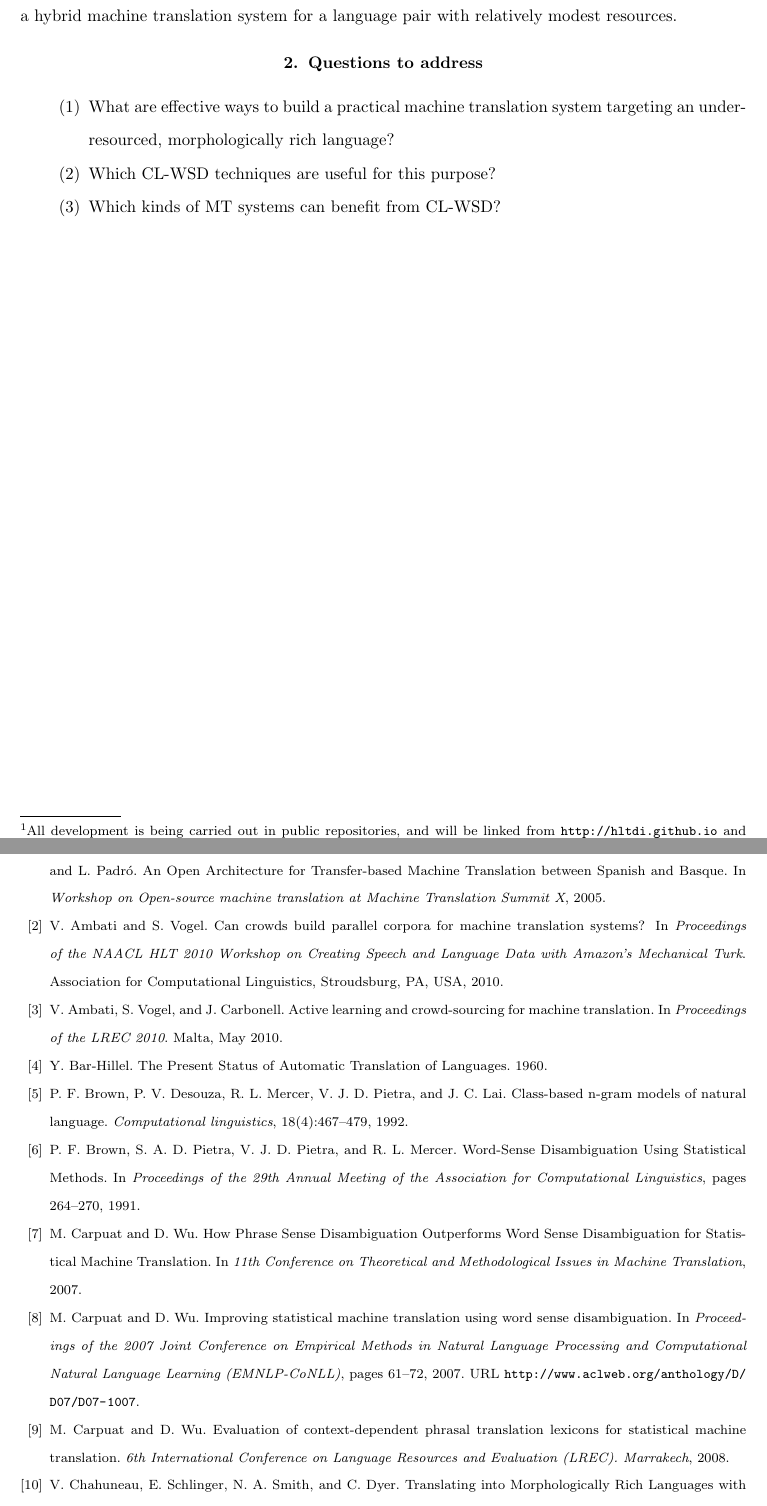
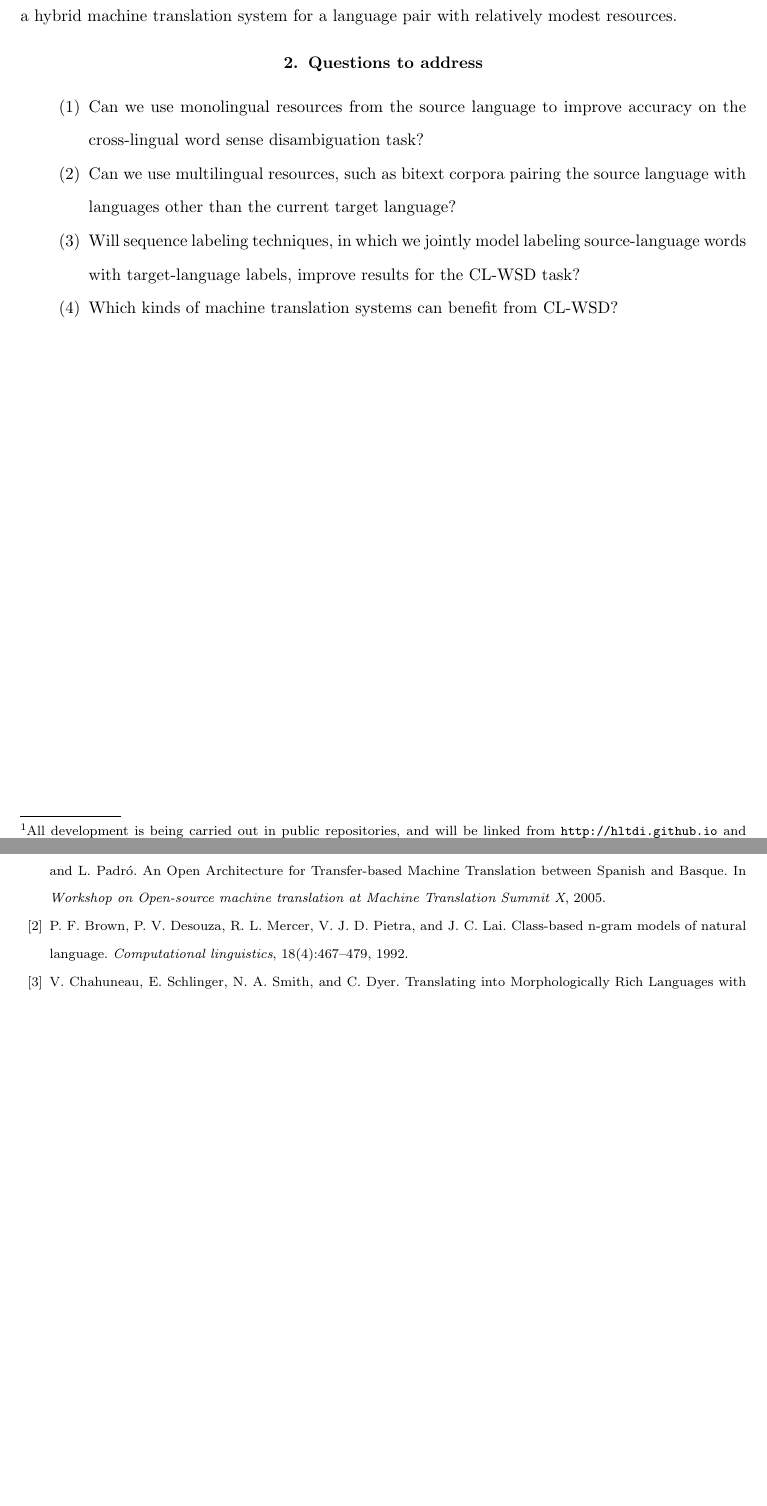
Before and after one commit to alexrudnick/dissertation, a LaTeX thesis (dissertation/dissertation.tex, which reads dissertation/overview.tex): two parts of pages 8 and 41 of 44 before the commit and two parts of pages 7 and 24 of 26 after it, joined at a grey line, cut so that both start at the same text, the shorter picture padded with empty space. Compiled offline with pdfLaTeX.

Commit message:
cutting stale chapters and updating the main questions

```diff
--- a/dissertation/overview.tex
+++ b/dissertation/overview.tex
@@ -53,10 +53,12 @@ language pair with relatively modest resources.
 
 \section{Questions to address}
 \begin{enumerate}
-%% XXX(alexr): update the questions from the presentation
-\item What are effective ways to build a practical machine translation system
-targeting an under-resourced, morphologically rich language?
-\item Which CL-WSD techniques are useful for this purpose?
-\item Which kinds of MT systems can benefit from CL-WSD?
-%% \item How can we collect bigger corpora to train our system?
+\item Can we use monolingual resources from the source language to improve
+accuracy on the cross-lingual word sense disambiguation task?
+\item Can we use multilingual resources, such as bitext corpora pairing the
+source language with languages other than the current target language?
+\item Will sequence labeling techniques, in which we jointly model labeling
+source-language words with target-language labels, improve results for the
+CL-WSD task?
+\item Which kinds of machine translation systems can benefit from CL-WSD?
 \end{enumerate}
```
Also changed, not shown: dissertation/dissertation.tex (+6 -6 lines).
